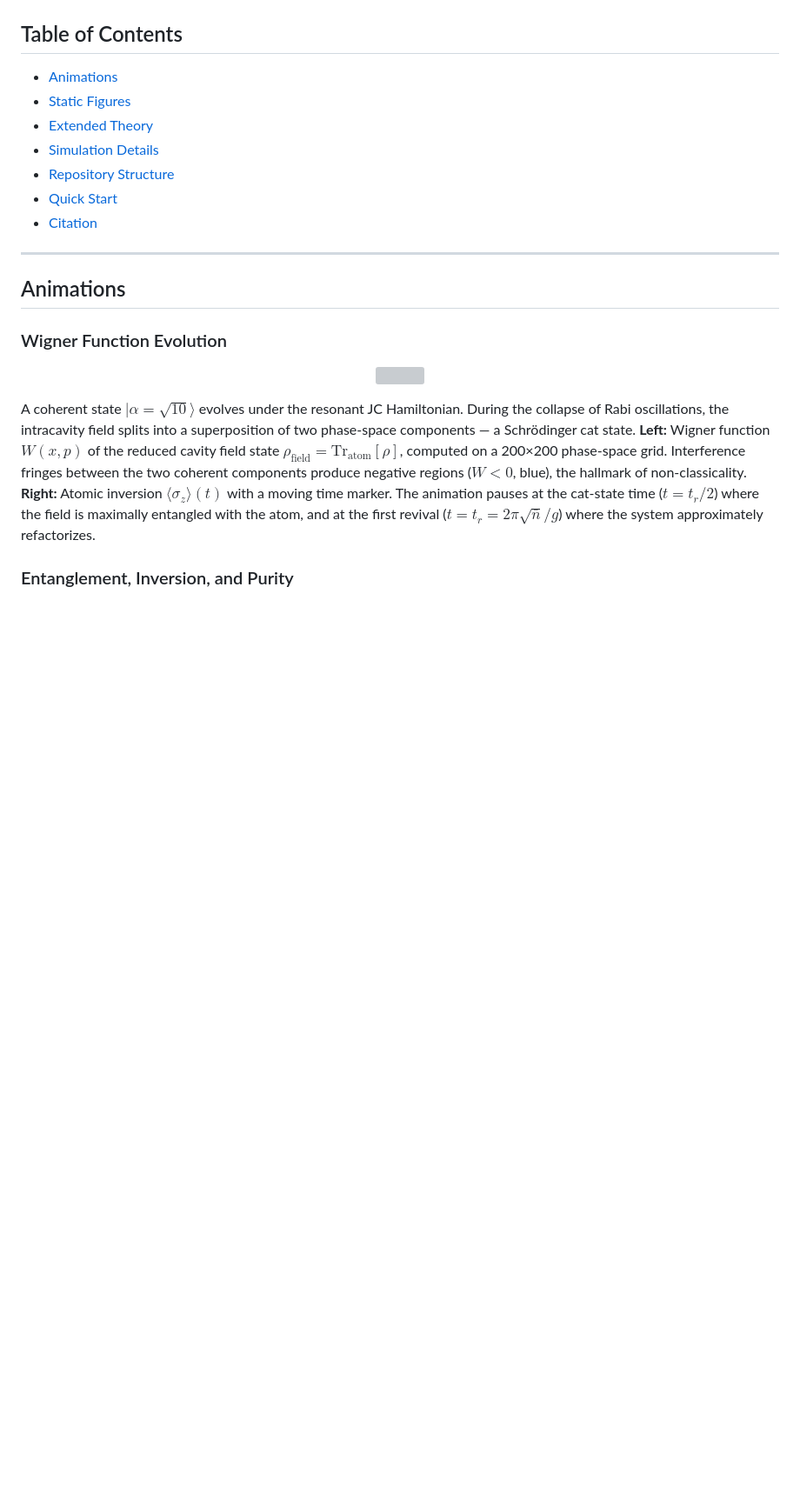
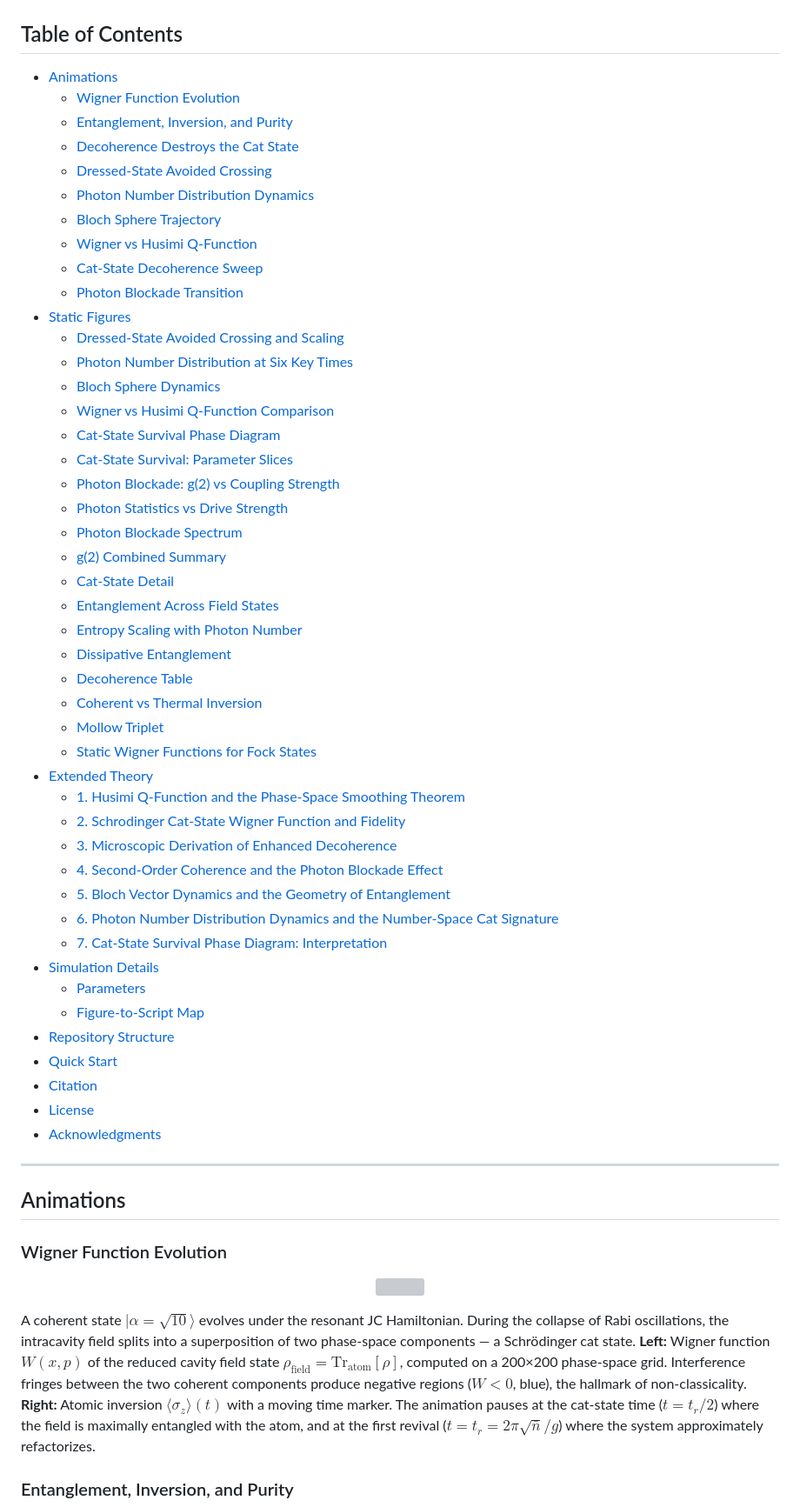
Before and after one commit to alanknguyen/QSOL_CQED, a Markdown page: README.md, the part around the change. Shown at 87% size. Rendered like a GitHub page; blank space fills up the shorter version; grey boxes are pictures that could not be loaded.

Commit message:
Add new sections to Table of Contents in README

```diff
--- a/README.md
+++ b/README.md
@@ -47,12 +47,50 @@ Computational study of quantum light-matter interaction in the Jaynes-Cummings (
 ## Table of Contents
 
 - [Animations](#animations)
+  - [Wigner Function Evolution](#wigner-function-evolution)
+  - [Entanglement, Inversion, and Purity](#entanglement-inversion-and-purity)
+  - [Decoherence Destroys the Cat State](#decoherence-destroys-the-cat-state)
+  - [Dressed-State Avoided Crossing](#dressed-state-avoided-crossing)
+  - [Photon Number Distribution Dynamics](#photon-number-distribution-dynamics)
+  - [Bloch Sphere Trajectory](#bloch-sphere-trajectory)
+  - [Wigner vs Husimi Q-Function](#wigner-vs-husimi-q-function)
+  - [Cat-State Decoherence Sweep](#cat-state-decoherence-sweep)
+  - [Photon Blockade Transition](#photon-blockade-transition)
 - [Static Figures](#static-figures)
+  - [Dressed-State Avoided Crossing and Scaling](#dressed-state-avoided-crossing-and-sqrtn1-scaling)
+  - [Photon Number Distribution at Six Key Times](#photon-number-distribution-at-six-key-times)
+  - [Bloch Sphere Dynamics](#bloch-sphere-dynamics-of-the-reduced-atomic-state)
+  - [Wigner vs Husimi Q-Function Comparison](#wigner-vs-husimi-q-function-comparison)
+  - [Cat-State Survival Phase Diagram](#cat-state-survival-phase-diagram)
+  - [Cat-State Survival: Parameter Slices](#cat-state-survival-parameter-slices)
+  - [Photon Blockade: g(2) vs Coupling Strength](#photon-blockade-g20-vs-coupling-strength)
+  - [Photon Statistics vs Drive Strength](#photon-statistics-vs-drive-strength)
+  - [Photon Blockade Spectrum](#photon-blockade-spectrum)
+  - [g(2) Combined Summary](#g2-combined-summary)
+  - [Cat-State Detail](#cat-state-detail)
+  - [Entanglement Across Field States](#entanglement-across-field-states)
+  - [Entropy Scaling with Photon Number](#entropy-scaling-with-photon-number)
+  - [Dissipative Entanglement](#dissipative-entanglement)
+  - [Decoherence Table](#decoherence-table)
+  - [Coherent vs Thermal Inversion](#coherent-vs-thermal-inversion)
+  - [Mollow Triplet](#mollow-triplet)
+  - [Static Wigner Functions for Fock States](#static-wigner-functions-for-fock-states)
 - [Extended Theory](#extended-theory)
+  - [1. Husimi Q-Function and the Phase-Space Smoothing Theorem](#1-husimi-q-function-and-the-phase-space-smoothing-theorem)
+  - [2. Schrodinger Cat-State Wigner Function and Fidelity](#2-schrödinger-cat-state-wigner-function-and-fidelity)
+  - [3. Microscopic Derivation of Enhanced Decoherence](#3-microscopic-derivation-of-enhanced-decoherence)
+  - [4. Second-Order Coherence and the Photon Blockade Effect](#4-second-order-coherence-and-the-photon-blockade-effect)
+  - [5. Bloch Vector Dynamics and the Geometry of Entanglement](#5-bloch-vector-dynamics-and-the-geometry-of-entanglement)
+  - [6. Photon Number Distribution Dynamics and the Number-Space Cat Signature](#6-photon-number-distribution-dynamics-and-the-number-space-cat-signature)
+  - [7. Cat-State Survival Phase Diagram: Interpretation](#7-cat-state-survival-phase-diagram-interpretation)
 - [Simulation Details](#simulation-details)
+  - [Parameters](#parameters)
+  - [Figure-to-Script Map](#figure-to-script-map)
 - [Repository Structure](#repository-structure)
 - [Quick Start](#quick-start)
 - [Citation](#citation)
+- [License](#license)
+- [Acknowledgments](#acknowledgments)
 
 ---
 
```
